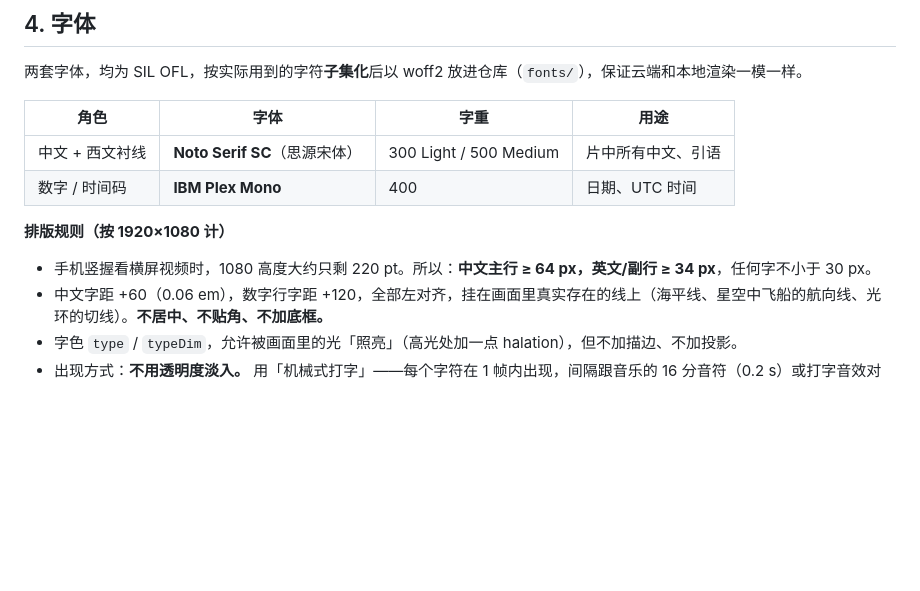
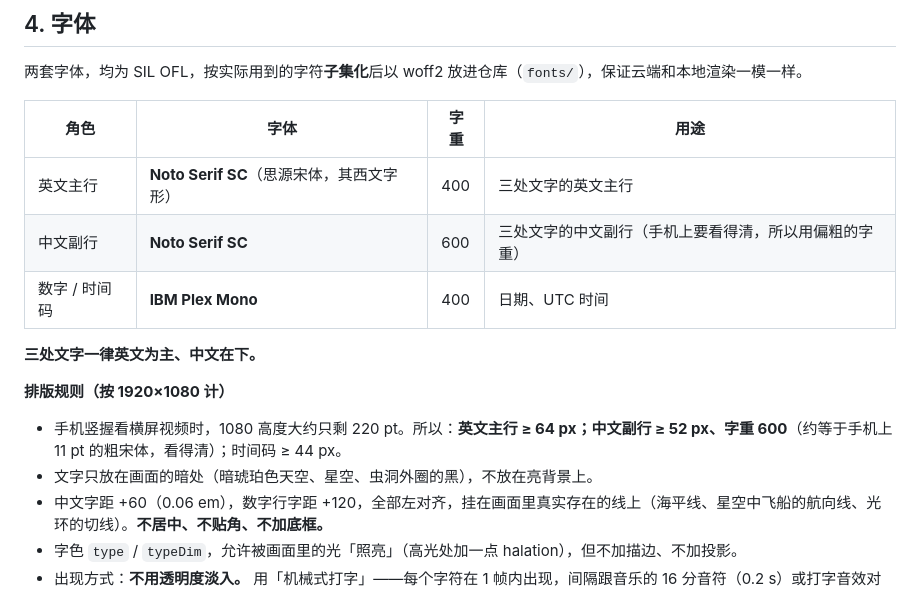
Before and after one commit to HarveyLi-43/starship14-film, a Markdown page: docs/style_guide.md, the part around the change. GitHub-like rendering; blank space fills up the shorter version.

```diff
--- a/docs/style_guide.md
+++ b/docs/style_guide.md
@@ -110,11 +110,15 @@
 
 | 角色 | 字体 | 字重 | 用途 |
 |---|---|---|---|
-| 中文 + 西文衬线 | **Noto Serif SC**（思源宋体） | 300 Light / 500 Medium | 片中所有中文、引语 |
+| 英文主行 | **Noto Serif SC**（思源宋体，其西文字形） | 400 | 三处文字的英文主行 |
+| 中文副行 | **Noto Serif SC** | 600 | 三处文字的中文副行（手机上要看得清，所以用偏粗的字重） |
 | 数字 / 时间码 | **IBM Plex Mono** | 400 | 日期、UTC 时间 |
 
+**三处文字一律英文为主、中文在下。**
+
 **排版规则（按 1920×1080 计）**
-- 手机竖握看横屏视频时，1080 高度大约只剩 220 pt。所以：**中文主行 ≥ 64 px，英文/副行 ≥ 34 px**，任何字不小于 30 px。
+- 手机竖握看横屏视频时，1080 高度大约只剩 220 pt。所以：**英文主行 ≥ 64 px；中文副行 ≥ 52 px、字重 600**（约等于手机上 11 pt 的粗宋体，看得清）；时间码 ≥ 44 px。
+- 文字只放在画面的暗处（暗琥珀色天空、星空、虫洞外圈的黑），不放在亮背景上。
 - 中文字距 +60（0.06 em），数字行字距 +120，全部左对齐，挂在画面里真实存在的线上（海平线、星空中飞船的航向线、光环的切线）。**不居中、不贴角、不加底框。**
 - 字色 `type` / `typeDim`，允许被画面里的光「照亮」（高光处加一点 halation），但不加描边、不加投影。
 - 出现方式：**不用透明度淡入。** 用「机械式打字」——每个字符在 1 帧内出现，间隔跟音乐的 16 分音符（0.2 s）或打字音效对齐；字符出现时有 8 px 的弹簧下落（ζ=0.7，1.2 Hz）。离开方式：**跟着剪辑硬切走**。
```
Also changed, not shown: docs/shotlist.md (+29 -26 lines).
